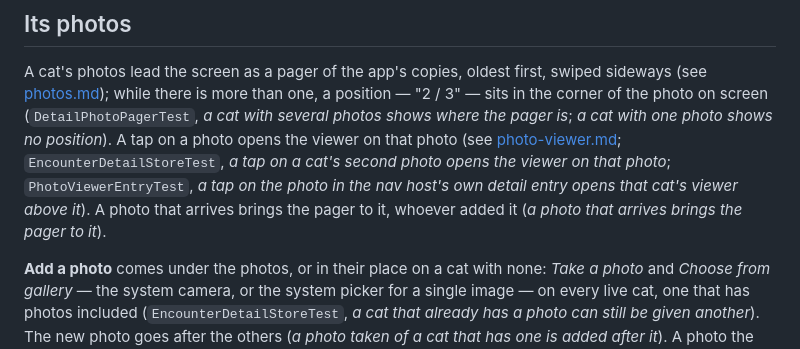
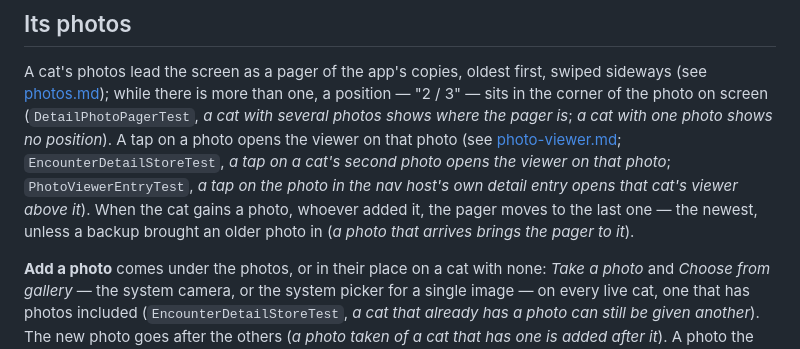
Before and after one commit to kartollikaa/cats-radar, a Markdown page: docs/features/encounter-detail.md, the part around the change. Drawn GitHub-style.

Commit message:
docs: the detail pager moves to the last photo when one is added
Co-Authored-By: Claude Opus 5.5 <noreply@anthropic.com>

```diff
--- a/docs/features/encounter-detail.md
+++ b/docs/features/encounter-detail.md
@@ -54,8 +54,9 @@ corner of the photo on screen (`DetailPhotoPagerTest`, *a cat with several photo
 is*; *a cat with one photo shows no position*). A tap on a photo opens the viewer on that photo (see
 [photo-viewer.md](./photo-viewer.md); `EncounterDetailStoreTest`, *a tap on a cat's second photo opens
 the viewer on that photo*; `PhotoViewerEntryTest`, *a tap on the photo in the nav host's own detail entry
-opens that cat's viewer above it*). A photo that arrives brings the pager to it, whoever added it
-(*a photo that arrives brings the pager to it*).
+opens that cat's viewer above it*). When the cat gains a photo, whoever added it, the pager moves to
+the last one — the newest, unless a backup brought an older photo in (*a photo that arrives brings the
+pager to it*).
 
 **Add a photo** comes under the photos, or in their place on a cat with none: *Take a photo* and
 *Choose from gallery* — the system camera, or the system picker for a single image — on every live cat,
```
